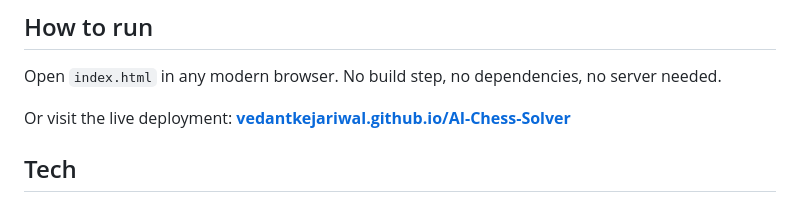
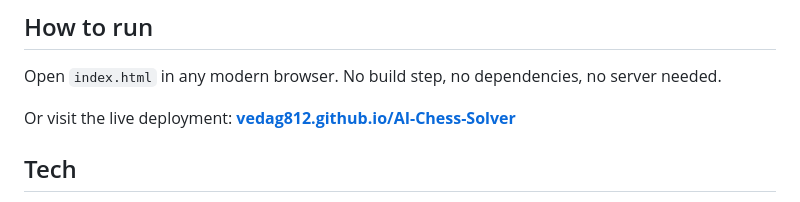
Before and after one commit to Vedag812/AI-Chess-Solver, a Markdown page: README.md, the part around the change. Drawn GitHub-style.

Commit message:
Fix deployment URL in README

```diff
--- a/README.md
+++ b/README.md
@@ -74,7 +74,7 @@ AI-Chess-Solver/
 
 Open `index.html` in any modern browser. No build step, no dependencies, no server needed.
 
-Or visit the live deployment: [**vedantkejariwal.github.io/AI-Chess-Solver**](https://vedantkejariwal.github.io/AI-Chess-Solver/)
+Or visit the live deployment: [**vedag812.github.io/AI-Chess-Solver**](https://vedag812.github.io/AI-Chess-Solver/)
 
 ## Tech
 
```
